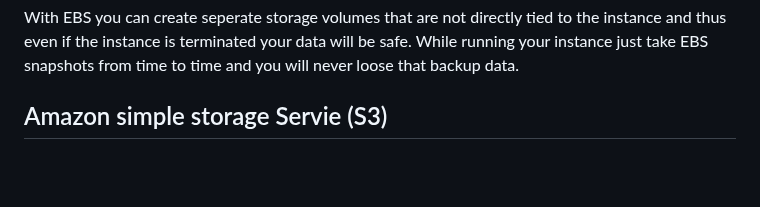
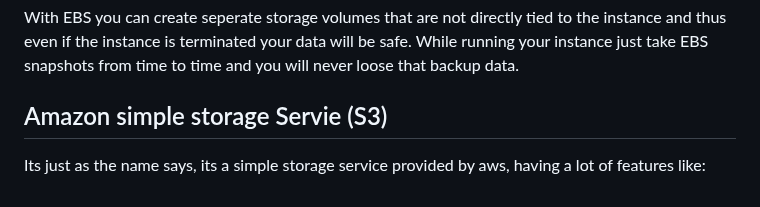
Before and after one commit to Hackerjedi666/CybersecNotes, a Markdown page: cloudNotes/Cloudpractionar.md, the part around the change. Rendered like a GitHub page; blank space fills up the shorter version.

Commit message:
cloud notes

```diff
--- a/cloudNotes/Cloudpractionar.md
+++ b/cloudNotes/Cloudpractionar.md
@@ -120,3 +120,4 @@ While running your instance just take EBS snapshots from time to time and you wi
 
 
 ## Amazon simple storage Servie (S3)
+Its just as the name says, its a simple storage service provided by aws, having a lot of features like:
```
